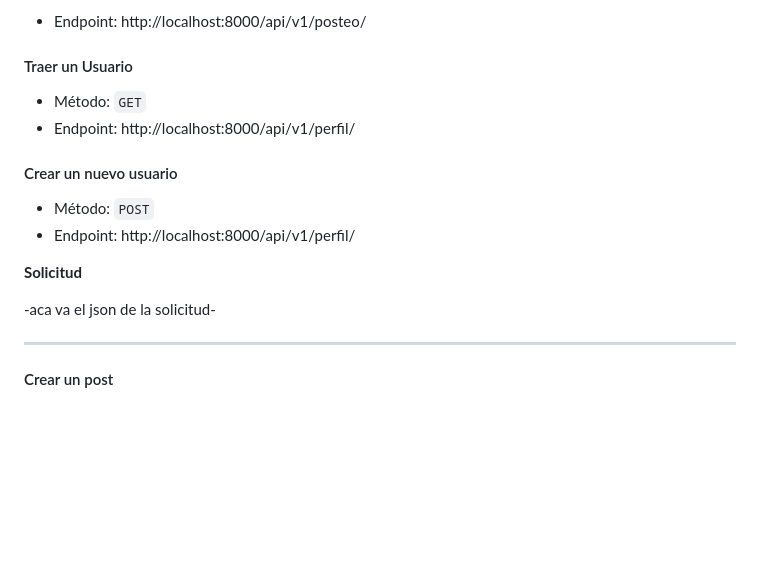
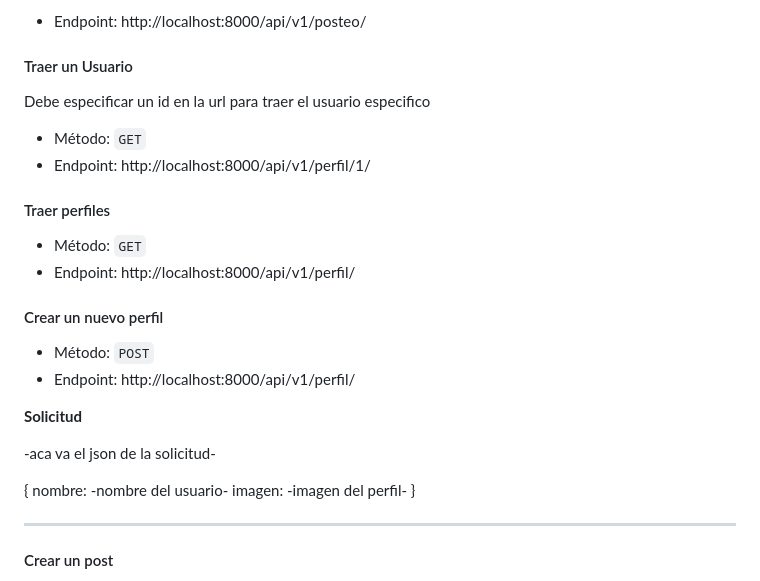
Before and after one commit to JoacoPeralta99/Social_blog, a Markdown page: README.md, the part around the change. Rendered like a GitHub page; blank space fills up the shorter version.

```diff
--- a/README.md
+++ b/README.md
@@ -50,10 +50,17 @@ Tanto el GET, POST y DELETE se realizan de igual forma para cualquier modelo:
 
 #### Traer un Usuario
 
+Debe especificar un id en la url para traer el usuario especifico
+
+- Método: `GET`
+- Endpoint: http://localhost:8000/api/v1/perfil/1/
+
+#### Traer perfiles
+
 - Método: `GET`
 - Endpoint: http://localhost:8000/api/v1/perfil/
 
-#### Crear un nuevo usuario
+#### Crear un nuevo perfil
 
 - Método: `POST`
 - Endpoint: http://localhost:8000/api/v1/perfil/
@@ -61,6 +68,11 @@ Tanto el GET, POST y DELETE se realizan de igual forma para cualquier modelo:
 **Solicitud**
 
 -aca va el json de la solicitud-
+
+{
+ nombre: -nombre del usuario-
+ imagen: -imagen del perfil-
+}
 
 ---------------------------------------------------------------------------------
 
```
